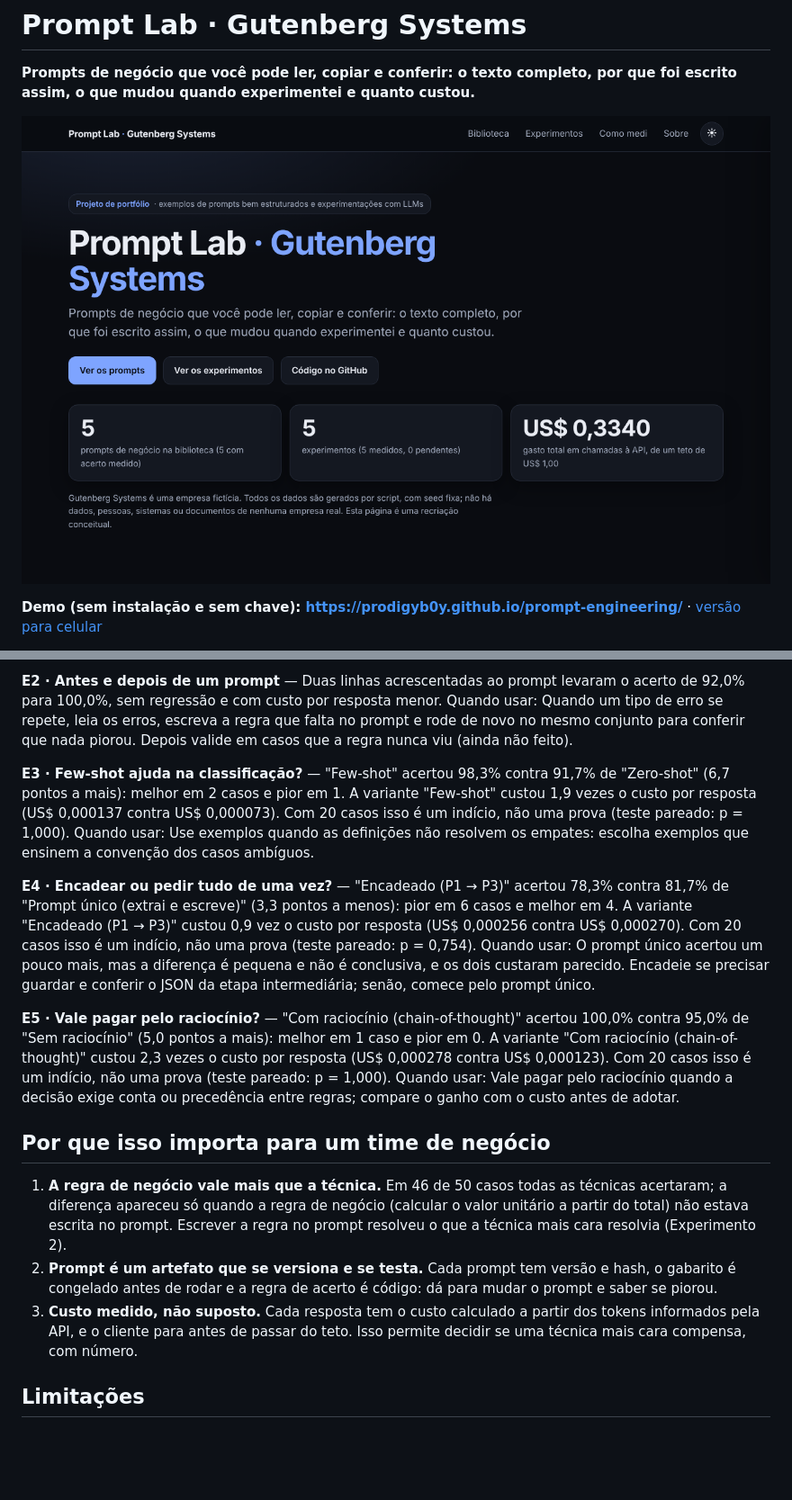
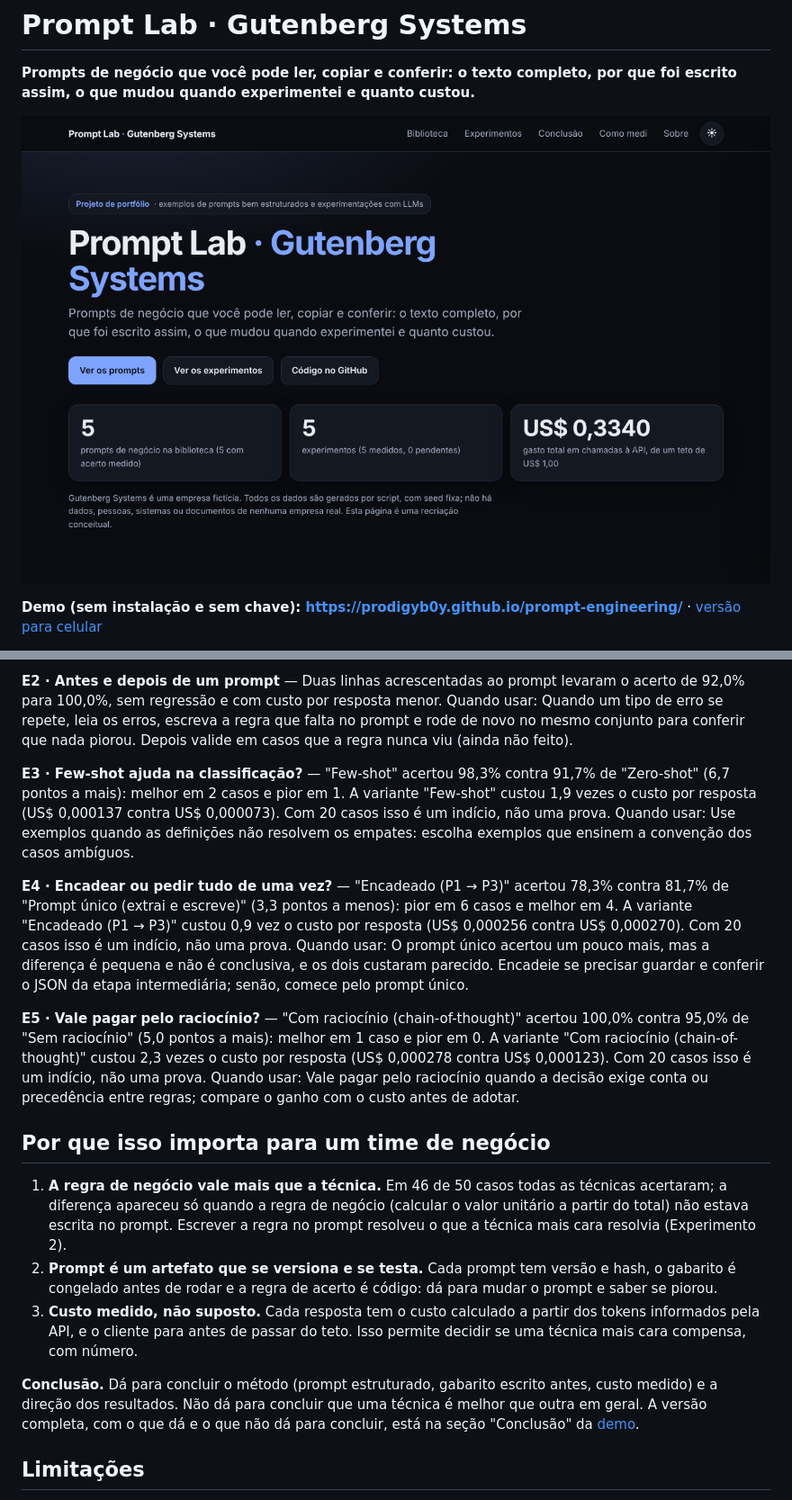
Before and after one commit to Prodigyb0y/prompt-engineering, a Markdown page: README.md, 2 parts joined by grey strips. Shown at 90% size. GitHub-like rendering; pictures changed too: docs/img/demo-desktop.png; blank space fills up the shorter version.

```diff
--- a/README.md
+++ b/README.md
@@ -102,13 +102,13 @@ Quando usar: Em extração simples, comece pelo prompt mais barato e escreva as
 **E2 · Antes e depois de um prompt** — Duas linhas acrescentadas ao prompt levaram o acerto de 92,0% para 100,0%, sem regressão e com custo por resposta menor.
 Quando usar: Quando um tipo de erro se repete, leia os erros, escreva a regra que falta no prompt e rode de novo no mesmo conjunto para conferir que nada piorou. Depois valide em casos que a regra nunca viu (ainda não feito).
 
-**E3 · Few-shot ajuda na classificação?** — "Few-shot" acertou 98,3% contra 91,7% de "Zero-shot" (6,7 pontos a mais): melhor em 2 casos e pior em 1. A variante "Few-shot" custou 1,9 vezes o custo por resposta (US$ 0,000137 contra US$ 0,000073). Com 20 casos isso é um indício, não uma prova (teste pareado: p = 1,000).
+**E3 · Few-shot ajuda na classificação?** — "Few-shot" acertou 98,3% contra 91,7% de "Zero-shot" (6,7 pontos a mais): melhor em 2 casos e pior em 1. A variante "Few-shot" custou 1,9 vezes o custo por resposta (US$ 0,000137 contra US$ 0,000073). Com 20 casos isso é um indício, não uma prova.
 Quando usar: Use exemplos quando as definições não resolvem os empates: escolha exemplos que ensinem a convenção dos casos ambíguos.
 
-**E4 · Encadear ou pedir tudo de uma vez?** — "Encadeado (P1 → P3)" acertou 78,3% contra 81,7% de "Prompt único (extrai e escreve)" (3,3 pontos a menos): pior em 6 casos e melhor em 4. A variante "Encadeado (P1 → P3)" custou 0,9 vez o custo por resposta (US$ 0,000256 contra US$ 0,000270). Com 20 casos isso é um indício, não uma prova (teste pareado: p = 0,754).
+**E4 · Encadear ou pedir tudo de uma vez?** — "Encadeado (P1 → P3)" acertou 78,3% contra 81,7% de "Prompt único (extrai e escreve)" (3,3 pontos a menos): pior em 6 casos e melhor em 4. A variante "Encadeado (P1 → P3)" custou 0,9 vez o custo por resposta (US$ 0,000256 contra US$ 0,000270). Com 20 casos isso é um indício, não uma prova.
 Quando usar: O prompt único acertou um pouco mais, mas a diferença é pequena e não é conclusiva, e os dois custaram parecido. Encadeie se precisar guardar e conferir o JSON da etapa intermediária; senão, comece pelo prompt único.
 
-**E5 · Vale pagar pelo raciocínio?** — "Com raciocínio (chain-of-thought)" acertou 100,0% contra 95,0% de "Sem raciocínio" (5,0 pontos a mais): melhor em 1 caso e pior em 0. A variante "Com raciocínio (chain-of-thought)" custou 2,3 vezes o custo por resposta (US$ 0,000278 contra US$ 0,000123). Com 20 casos isso é um indício, não uma prova (teste pareado: p = 1,000).
+**E5 · Vale pagar pelo raciocínio?** — "Com raciocínio (chain-of-thought)" acertou 100,0% contra 95,0% de "Sem raciocínio" (5,0 pontos a mais): melhor em 1 caso e pior em 0. A variante "Com raciocínio (chain-of-thought)" custou 2,3 vezes o custo por resposta (US$ 0,000278 contra US$ 0,000123). Com 20 casos isso é um indício, não uma prova.
 Quando usar: Vale pagar pelo raciocínio quando a decisão exige conta ou precedência entre regras; compare o ganho com o custo antes de adotar.
 
 ## Por que isso importa para um time de negócio
@@ -116,6 +116,9 @@ Quando usar: Vale pagar pelo raciocínio quando a decisão exige conta ou preced
 1. **A regra de negócio vale mais que a técnica.** Em 46 de 50 casos todas as técnicas acertaram; a diferença apareceu só quando a regra de negócio (calcular o valor unitário a partir do total) não estava escrita no prompt. Escrever a regra no prompt resolveu o que a técnica mais cara resolvia (Experimento 2).
 2. **Prompt é um artefato que se versiona e se testa.** Cada prompt tem versão e hash, o gabarito é congelado antes de rodar e a regra de acerto é código: dá para mudar o prompt e saber se piorou.
 3. **Custo medido, não suposto.** Cada resposta tem o custo calculado a partir dos tokens informados pela API, e o cliente para antes de passar do teto. Isso permite decidir se uma técnica mais cara compensa, com número.
+
+
+**Conclusão.** Dá para concluir o método (prompt estruturado, gabarito escrito antes, custo medido) e a direção dos resultados. Não dá para concluir que uma técnica é melhor que outra em geral. A versão completa, com o que dá e o que não dá para concluir, está na seção "Conclusão" da [demo](https://prodigyb0y.github.io/prompt-engineering/).
 
 ## Limitações
 
```
Also changed, not shown: docs/checklist_entrega.md (+3 -1 lines), docs/img/demo-mobile.png, 8 other files.
